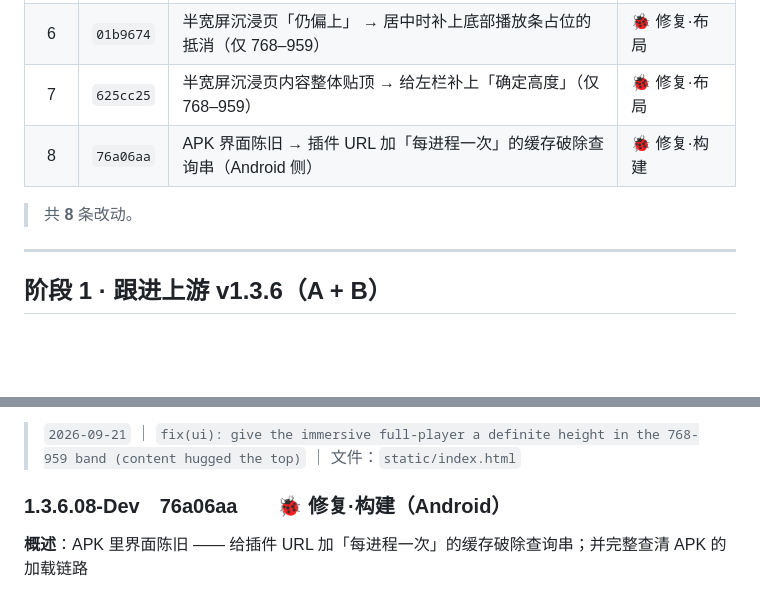
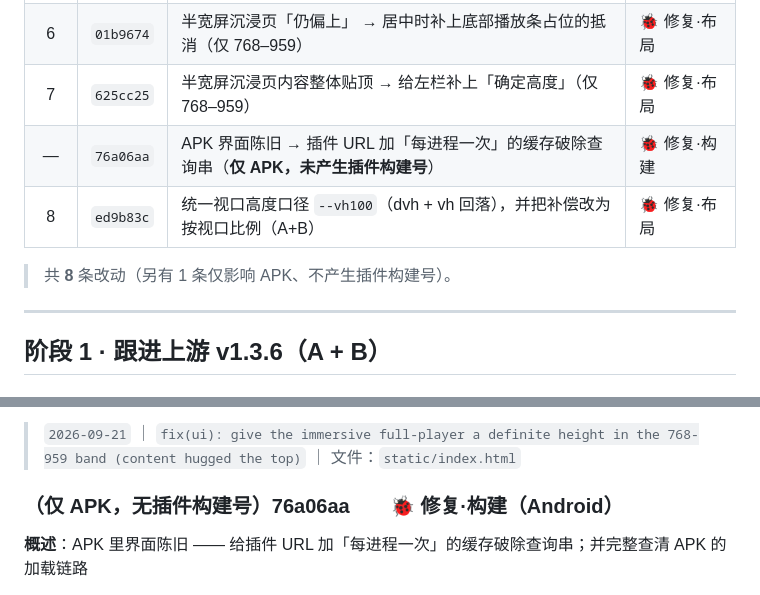
Before and after one commit to MbAIGC/songloft-plugin-iwebplayer-S, a Markdown page: docs/iWP-S-1.3.6-Dev-记录.md, 2 parts joined by grey strips. Drawn GitHub-style; blank space fills up the shorter version.

```diff
--- a/docs/iWP-S-1.3.6-Dev-记录.md
+++ b/docs/iWP-S-1.3.6-Dev-记录.md
@@ -16,9 +16,10 @@
 | 5 | `7640b5f` | 半宽屏沉浸页封面/歌曲信息偏上 → 左栏主列垂直居中（仅 768–959） | 🐞 修复·布局 |
 | 6 | `01b9674` | 半宽屏沉浸页「仍偏上」 → 居中时补上底部播放条占位的抵消（仅 768–959） | 🐞 修复·布局 |
 | 7 | `625cc25` | 半宽屏沉浸页内容整体贴顶 → 给左栏补上「确定高度」（仅 768–959） | 🐞 修复·布局 |
-| 8 | `76a06aa` | APK 界面陈旧 → 插件 URL 加「每进程一次」的缓存破除查询串（Android 侧） | 🐞 修复·构建 |
+| — | `76a06aa` | APK 界面陈旧 → 插件 URL 加「每进程一次」的缓存破除查询串（**仅 APK，未产生插件构建号**） | 🐞 修复·构建 |
+| 8 | `ed9b83c` | 统一视口高度口径 `--vh100`（dvh + vh 回落），并把补偿改为按视口比例（A+B） | 🐞 修复·布局 |
 
-> 共 **8** 条改动。
+> 共 **8** 条改动（另有 1 条仅影响 APK、不产生插件构建号）。
 
 ---
 
@@ -163,7 +164,7 @@ body.split-view-active.player-open .full-player {
 
 > `2026-09-21` ｜ `fix(ui): give the immersive full-player a definite height in the 768-959 band (content hugged the top)` ｜ 文件：`static/index.html`
 
-### 1.3.6.08-Dev　76a06aa　　🐞 修复·构建（Android）
+### （仅 APK，无插件构建号）76a06aa　　🐞 修复·构建（Android）
 
 **概述**：APK 里界面陈旧 —— 给插件 URL 加「每进程一次」的缓存破除查询串；并完整查清 APK 的加载链路
 
```
Also changed, not shown: other parts of docs/iWP-S-1.3.6-Dev-记录.md (+31 -0 lines).
